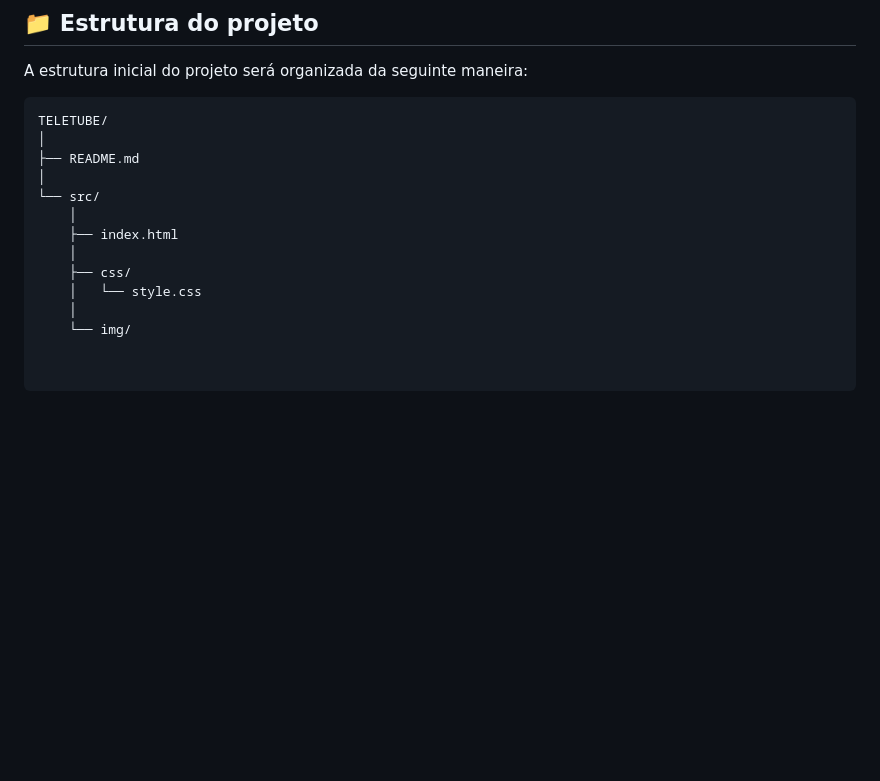
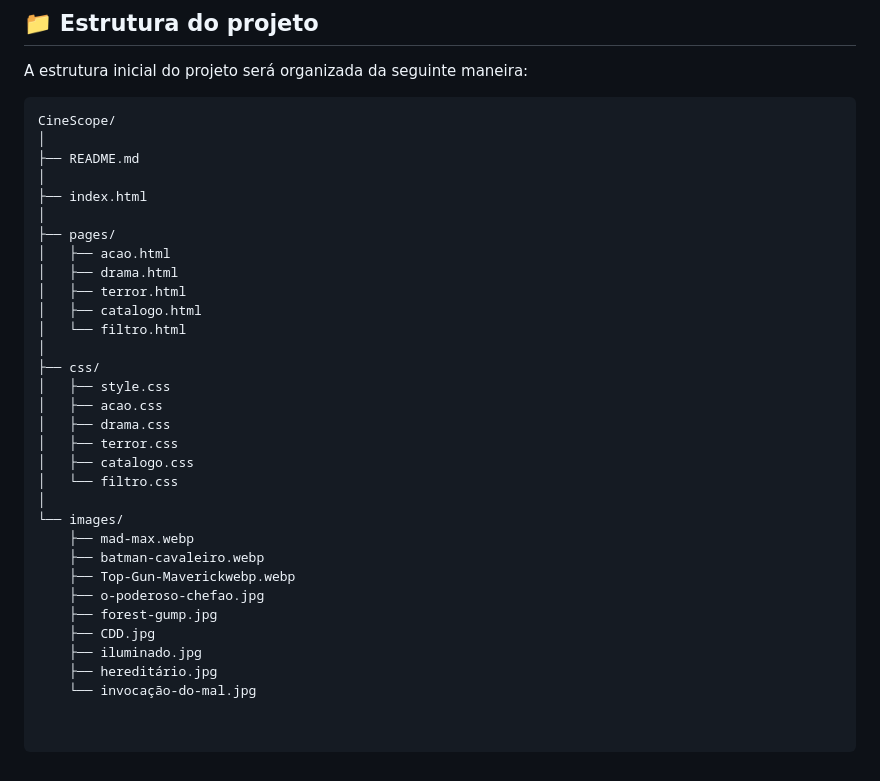
Before and after one commit to monteiroa/web-cinescope, a Markdown page: README.md, the part around the change. GitHub-like rendering; blank space fills up the shorter version.

Commit message:
Update README.md
mod

````diff
--- a/README.md
+++ b/README.md
@@ -118,15 +118,34 @@ Utilizado para desenvolver a aparência da plataforma, incluindo:
 A estrutura inicial do projeto será organizada da seguinte maneira:
 
 ```text
-TELETUBE/
+CineScope/
 │
 ├── README.md
 │
-└── src/
-    │
-    ├── index.html
-    │
-    ├── css/
-    │   └── style.css
-    │
-    └── img/
+├── index.html
+│
+├── pages/
+│   ├── acao.html
+│   ├── drama.html
+│   ├── terror.html
+│   ├── catalogo.html
+│   └── filtro.html
+│
+├── css/
+│   ├── style.css
+│   ├── acao.css
+│   ├── drama.css
+│   ├── terror.css
+│   ├── catalogo.css
+│   └── filtro.css
+│
+└── images/
+    ├── mad-max.webp
+    ├── batman-cavaleiro.webp
+    ├── Top-Gun-Maverickwebp.webp
+    ├── o-poderoso-chefao.jpg
+    ├── forest-gump.jpg
+    ├── CDD.jpg
+    ├── iluminado.jpg
+    ├── hereditário.jpg
+    └── invocação-do-mal.jpg
````
